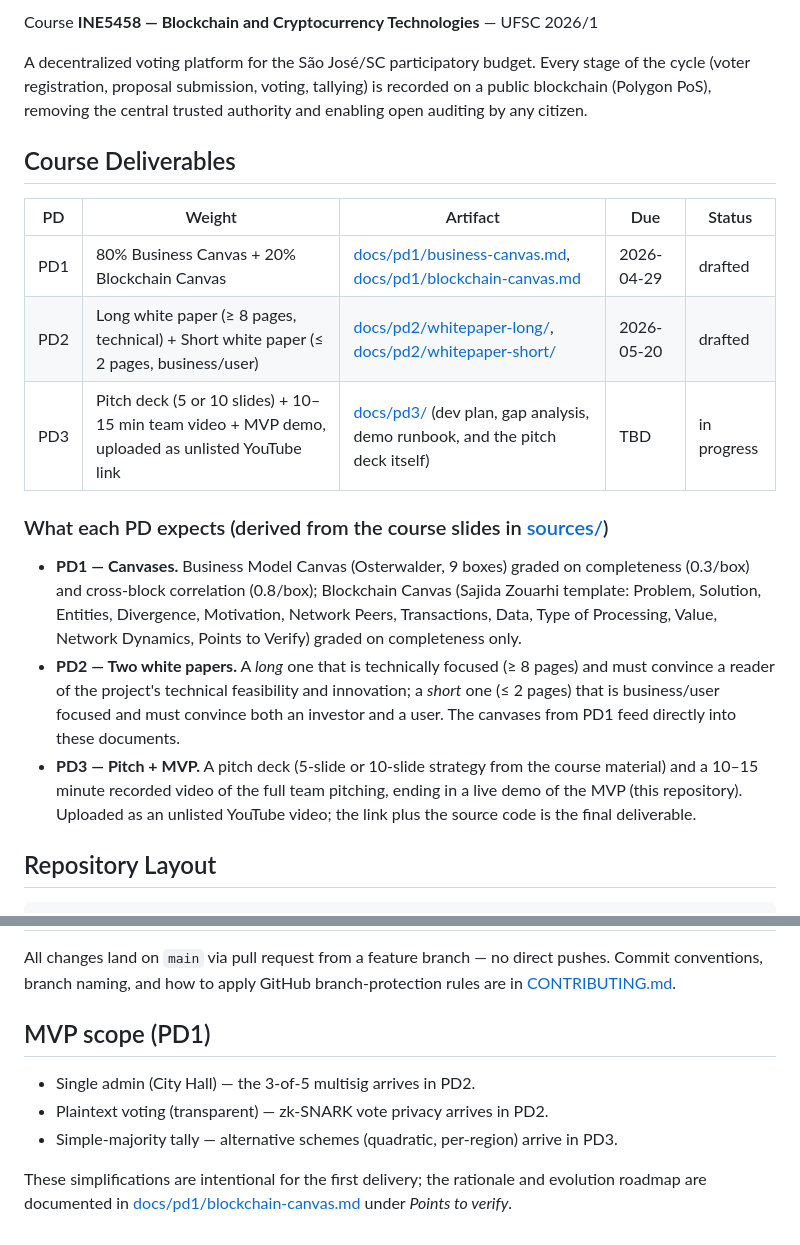
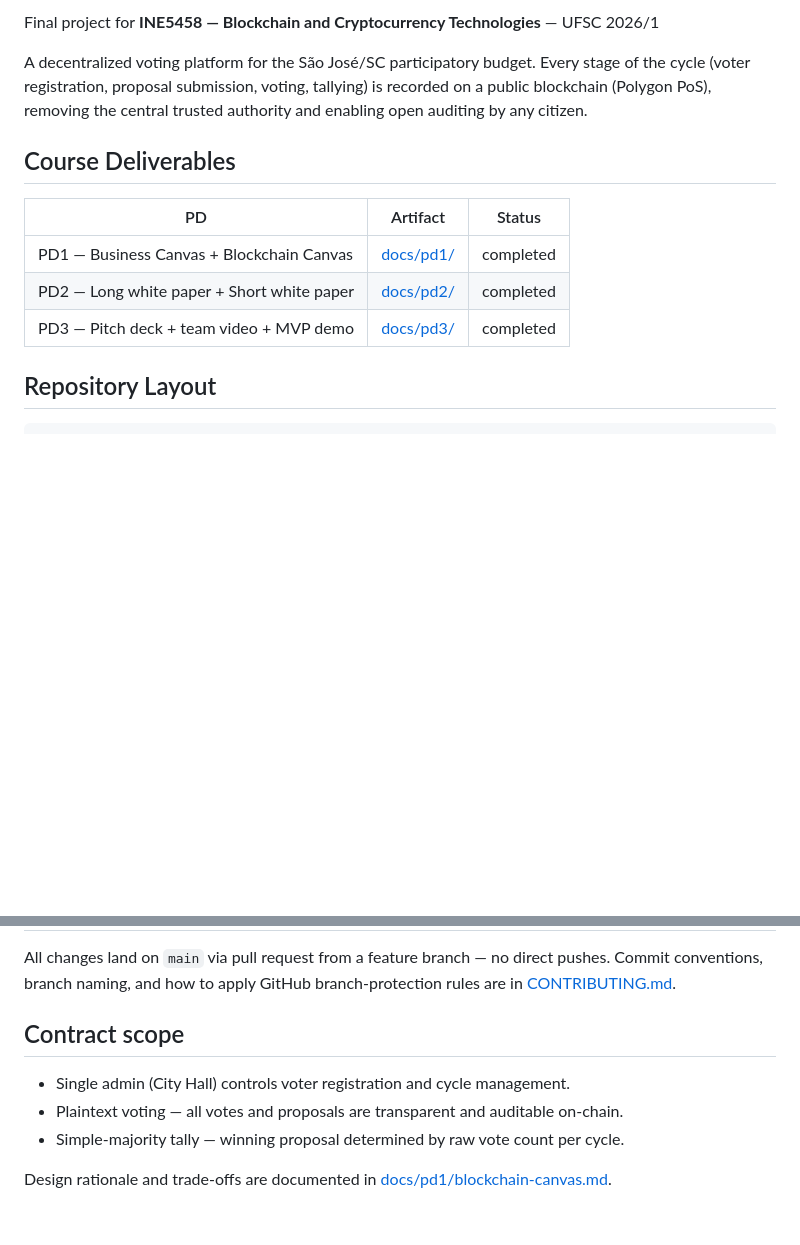
Before and after one commit to daviludvig/votasj-dapp, a Markdown page: README.md, 2 parts joined by grey strips. Drawn GitHub-style; blank space fills up the shorter version.

Commit message:
docs: mark all PDs as completed and clean up README for public release
Co-Authored-By: Claude Sonnet 4.6 <noreply@anthropic.com>

```diff
--- a/README.md
+++ b/README.md
@@ -6,21 +9,15 @@
 
-Course **INE5458 — Blockchain and Cryptocurrency Technologies** — UFSC 2026/1
+Final project for **INE5458 — Blockchain and Cryptocurrency Technologies** — UFSC 2026/1
 
 A decentralized voting platform for the São José/SC participatory budget. Every stage of the cycle (voter registration, proposal submission, voting, tallying) is recorded on a public blockchain (Polygon PoS), removing the central trusted authority and enabling open auditing by any citizen.
 
 ## Course Deliverables
 
-| PD | Weight | Artifact | Due | Status |
-| -- | ------ | -------- | --- | ------ |
-| PD1 | 80% Business Canvas + 20% Blockchain Canvas | [docs/pd1/business-canvas.md](docs/pd1/business-canvas.md), [docs/pd1/blockchain-canvas.md](docs/pd1/blockchain-canvas.md) | 2026-04-29 | drafted |
-| PD2 | Long white paper (≥ 8 pages, technical) + Short white paper (≤ 2 pages, business/user) | [docs/pd2/whitepaper-long/](docs/pd2/whitepaper-long/), [docs/pd2/whitepaper-short/](docs/pd2/whitepaper-short/) | 2026-05-20 | drafted |
-| PD3 | Pitch deck (5 or 10 slides) + 10–15 min team video + MVP demo, uploaded as unlisted YouTube link | [docs/pd3/](docs/pd3/) (dev plan, gap analysis, demo runbook, and the pitch deck itself) | TBD | in progress |
-
-### What each PD expects (derived from the course slides in [sources/](sources/))
-
-- **PD1 — Canvases.** Business Model Canvas (Osterwalder, 9 boxes) graded on completeness (0.3/box) and cross-block correlation (0.8/box); Blockchain Canvas (Sajida Zouarhi template: Problem, Solution, Entities, Divergence, Motivation, Network Peers, Transactions, Data, Type of Processing, Value, Network Dynamics, Points to Verify) graded on completeness only.
-- **PD2 — Two white papers.** A _long_ one that is technically focused (≥ 8 pages) and must convince a reader of the project's technical feasibility and innovation; a _short_ one (≤ 2 pages) that is business/user focused and must convince both an investor and a user. The canvases from PD1 feed directly into these documents.
-- **PD3 — Pitch + MVP.** A pitch deck (5-slide or 10-slide strategy from the course material) and a 10–15 minute recorded video of the full team pitching, ending in a live demo of the MVP (this repository). Uploaded as an unlisted YouTube video; the link plus the source code is the final deliverable.
+| PD | Artifact | Status |
+| -- | -------- | ------ |
+| PD1 — Business Canvas + Blockchain Canvas | [docs/pd1/](docs/pd1/) | completed |
+| PD2 — Long white paper + Short white paper | [docs/pd2/](docs/pd2/) | completed |
+| PD3 — Pitch deck + team video + MVP demo | [docs/pd3/](docs/pd3/) | completed |
 
 ## Repository Layout
 
@@ -259,10 +256,10 @@ This sends two real transactions to Amoy and prints the deployed addresses. They
 
 All changes land on `main` via pull request from a feature branch — no direct pushes. Commit conventions, branch naming, and how to apply GitHub branch-protection rules are in [CONTRIBUTING.md](CONTRIBUTING.md).
 
-## MVP scope (PD1)
+## Contract scope
 
-- Single admin (City Hall) — the 3-of-5 multisig arrives in PD2.
-- Plaintext voting (transparent) — zk-SNARK vote privacy arrives in PD2.
-- Simple-majority tally — alternative schemes (quadratic, per-region) arrive in PD3.
+- Single admin (City Hall) controls voter registration and cycle management.
+- Plaintext voting — all votes and proposals are transparent and auditable on-chain.
+- Simple-majority tally — winning proposal determined by raw vote count per cycle.
 
-These simplifications are intentional for the first delivery; the rationale and evolution roadmap are documented in [docs/pd1/blockchain-canvas.md](docs/pd1/blockchain-canvas.md) under _Points to verify_.
+Design rationale and trade-offs are documented in [docs/pd1/blockchain-canvas.md](docs/pd1/blockchain-canvas.md).
```
Also changed, not shown: other parts of README.md (+3 -0 lines).
